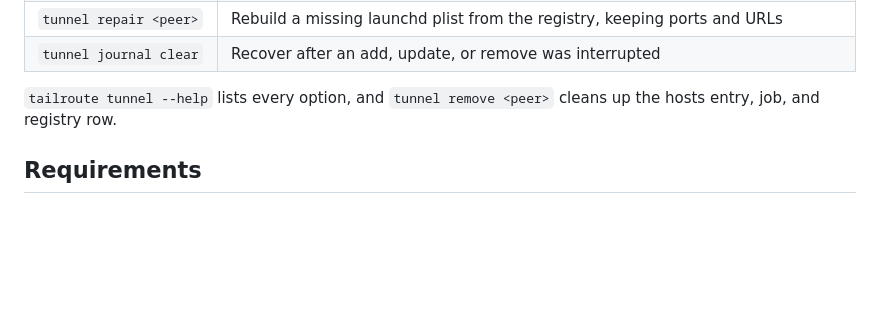
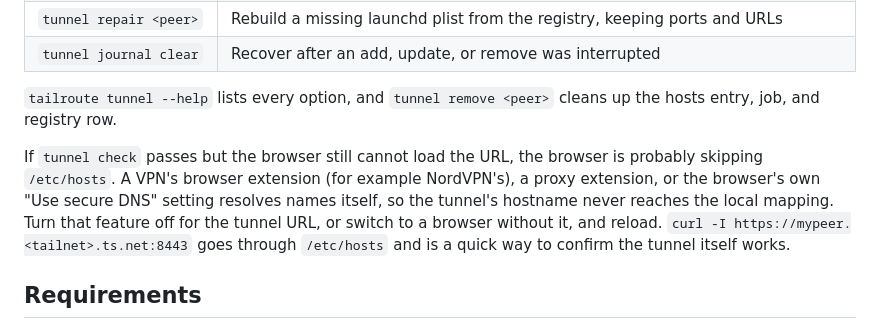
Before and after one commit to shrwnsan/tailroute-cli, a Markdown page: README.md, the part around the change. Drawn GitHub-style; blank space fills up the shorter version.

```diff
--- a/README.md
+++ b/README.md
@@ -91,6 +91,8 @@ When something looks wrong:
 
 `tailroute tunnel --help` lists every option, and `tunnel remove <peer>` cleans up the hosts entry, job, and registry row.
 
+If `tunnel check` passes but the browser still cannot load the URL, the browser is probably skipping `/etc/hosts`. A VPN's browser extension (for example NordVPN's), a proxy extension, or the browser's own "Use secure DNS" setting resolves names itself, so the tunnel's hostname never reaches the local mapping. Turn that feature off for the tunnel URL, or switch to a browser without it, and reload. `curl -I https://mypeer.<tailnet>.ts.net:8443` goes through `/etc/hosts` and is a quick way to confirm the tunnel itself works.
+
 ## Requirements
 
 - macOS 15+ (Sequoia or later)
```
Also changed, not shown: CHANGELOG.md (+3 -0 lines).
